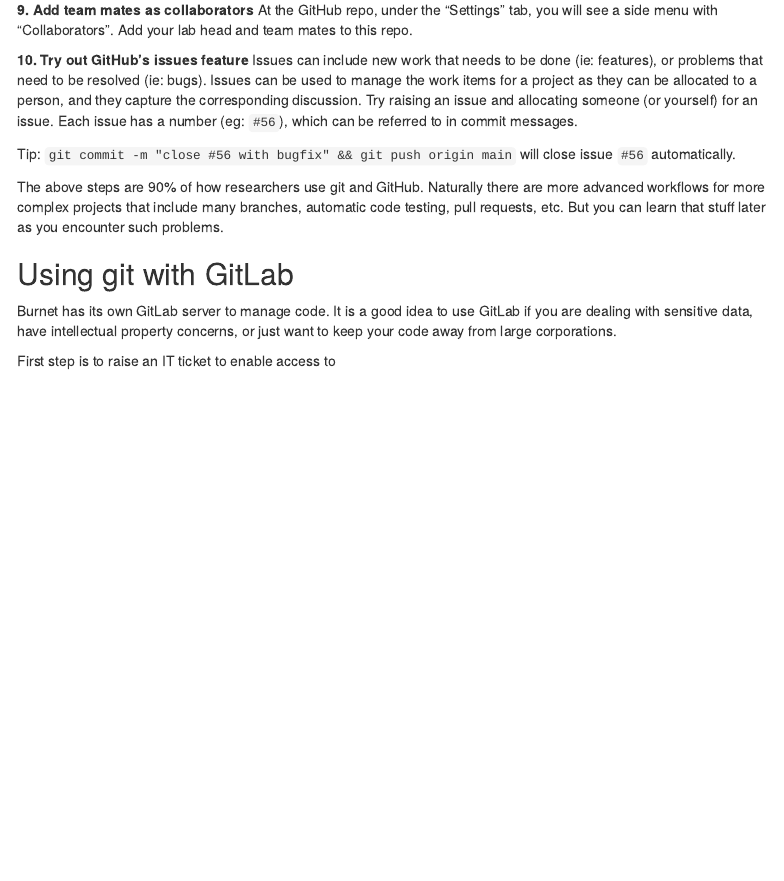
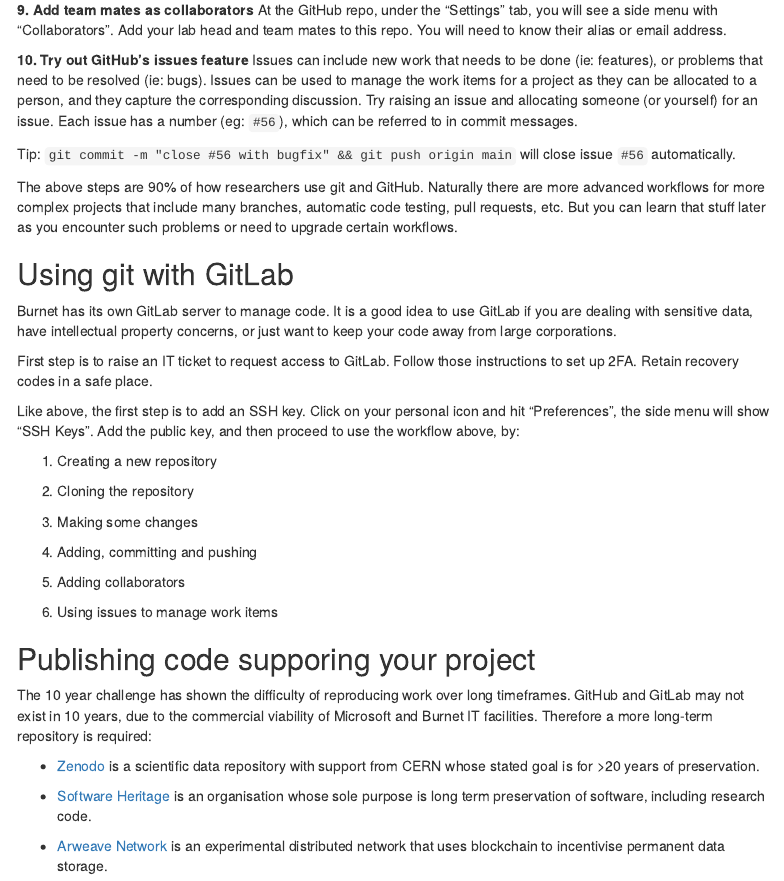
Before and after one commit to markziemann/bioinformatics_intro_workshop, an R Markdown document (workshop2.Rmd): the page in a window 1100 px wide, from 6900 px down. Rendered offline with R 4.5, knitr and Pandoc, with nearby package versions; menus at the side of the page are left out.

Commit message:
workshop 2 finished

```diff
--- a/workshop2.Rmd
+++ b/workshop2.Rmd
@@ -505,6 +505,7 @@
 **9. Add team mates as collaborators**
 At the GitHub repo, under the "Settings" tab, you will see a side menu with "Collaborators".
 Add your lab head and team mates to this repo.
+You will need to know their alias or email address.
 
 **10. Try out GitHub's issues feature**
 Issues can include new work that needs to be done (ie: features), or problems that need to
@@ -517,12 +518,11 @@
 Tip: `git commit -m "close #56 with bugfix" && git push origin main` will close issue
 `#56` automatically.
 
-
-
 The above steps are 90% of how researchers use git and GitHub.
 Naturally there are more advanced workflows for more complex projects that include
 many branches, automatic code testing, pull requests, etc.
-But you can learn that stuff later as you encounter such problems.
+But you can learn that stuff later as you encounter such problems or need to upgrade
+certain workflows.
 
 ## Using git with GitLab
 
@@ -530,4 +530,38 @@
 It is a good idea to use GitLab if you are dealing with sensitive data, have intellectual
 property concerns, or just want to keep your code away from large corporations.
 
-First step is to raise an IT ticket to enable access to
+First step is to raise an IT ticket to request access to GitLab.
+Follow those instructions to set up 2FA.
+Retain recovery codes in a safe place.
+
+Like above, the first step is to add an SSH key.
+Click on your personal icon and hit "Preferences", the side menu will show "SSH Keys".
+Add the public key, and then proceed to use the workflow above, by:
+
+1. Creating a new repository
+
+2. Cloning the repository
+
+3. Making some changes
+
+4. Adding, committing and pushing
+
+5. Adding collaborators
+
+6. Using issues to manage work items
+
+## Publishing code supporing your project
+
+The 10 year challenge has shown the difficulty of reproducing work over long timeframes.
+GitHub and GitLab may not exist in 10 years, due to the commercial viability of Microsoft
+and Burnet IT facilities.
+Therefore a more long-term repository is required:
+
+* [Zenodo](zenodo.org) is a scientific data repository with support from CERN whose stated
+goal is for >20 years of preservation.
+
+* [Software Heritage](https://www.softwareheritage.org/) is an organisation whose sole purpose
+is long term preservation of software, including research code.
+
+* [Arweave Network](https://www.arweave.org/) is an experimental distributed network that
+uses blockchain to incentivise permanent data storage.
```
